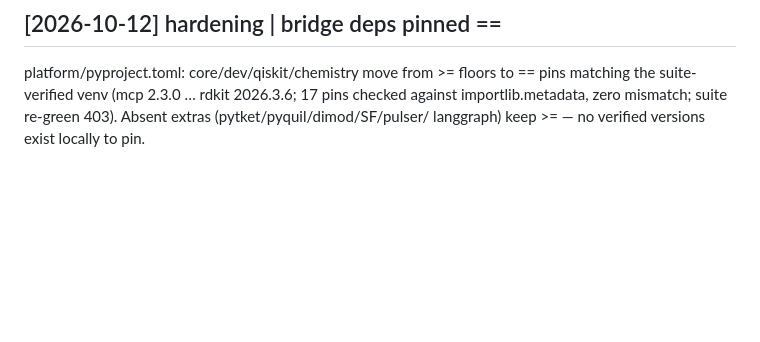
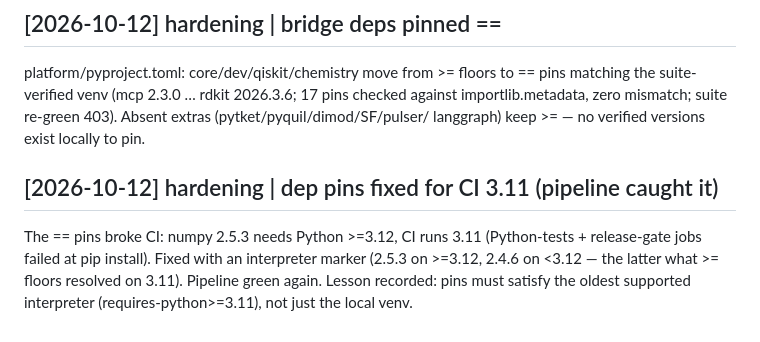
Before and after one commit to mainza-ai/kubona, a Markdown page: wiki/log.md, the part around the change. Drawn GitHub-style; blank space fills up the shorter version.

Commit message:
docs(wiki): log dep-pin CI fix

```diff
--- a/wiki/log.md
+++ b/wiki/log.md
@@ -2158,3 +2158,11 @@ skipped is the exact failure this incident is about:
   2026.3.6; 17 pins checked against importlib.metadata, zero mismatch;
   suite re-green 403). Absent extras (pytket/pyquil/dimod/SF/pulser/
   langgraph) keep >= — no verified versions exist locally to pin.
+
+## [2026-10-12] hardening | dep pins fixed for CI 3.11 (pipeline caught it)
+  The == pins broke CI: numpy 2.5.3 needs Python >=3.12, CI runs 3.11
+  (Python-tests + release-gate jobs failed at pip install). Fixed with
+  an interpreter marker (2.5.3 on >=3.12, 2.4.6 on <3.12 — the latter
+  what >= floors resolved on 3.11). Pipeline green again. Lesson
+  recorded: pins must satisfy the oldest supported interpreter
+  (requires-python>=3.11), not just the local venv.
```
